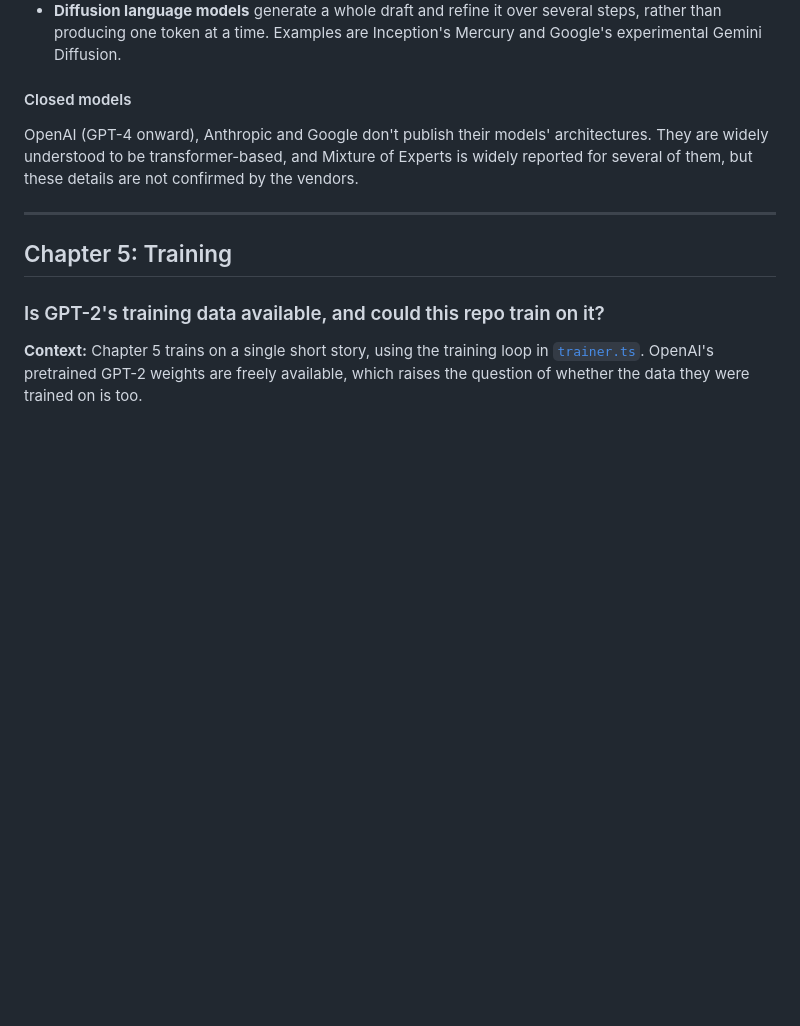
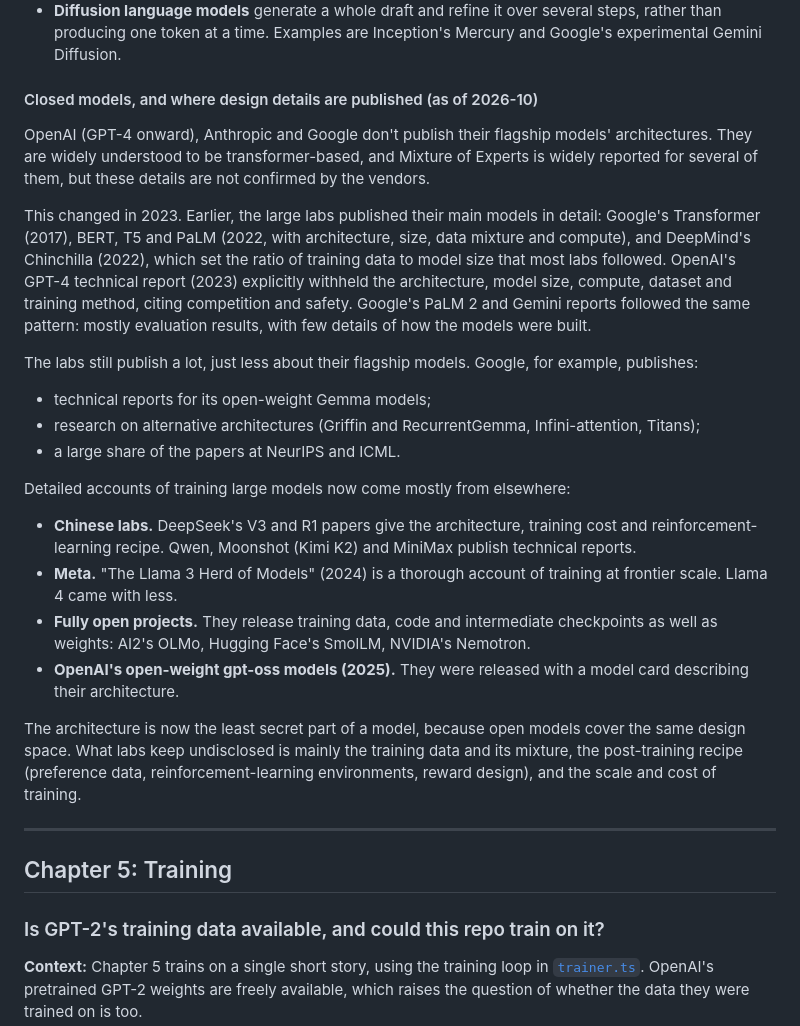
Before and after one commit to warren-gallagher/node-llm, a Markdown page: docs/reader-notes.md, the part around the change. Drawn GitHub-style; blank space fills up the shorter version.

Commit message:
Reader notes: what frontier labs still publish about their models
Co-Authored-By: Claude Opus 5.5 <noreply@anthropic.com>

```diff
--- a/docs/reader-notes.md
+++ b/docs/reader-notes.md
@@ -350,9 +350,26 @@ Raschka's repository includes a notebook that converts this GPT architecture to
 - **State-space and linear-attention layers** (Mamba, Gated DeltaNet) keep a fixed-size state instead of attending to every earlier token. This avoids attention's cost growing with the square of the context length. They mostly appear in **hybrids** that interleave them with ordinary attention layers, for example AI21's Jamba, NVIDIA's Nemotron-H and Qwen3-Next.
 - **Diffusion language models** generate a whole draft and refine it over several steps, rather than producing one token at a time. Examples are Inception's Mercury and Google's experimental Gemini Diffusion.
 
-#### Closed models
+#### Closed models, and where design details are published (as of 2026-10)
 
-OpenAI (GPT-4 onward), Anthropic and Google don't publish their models' architectures. They are widely understood to be transformer-based, and Mixture of Experts is widely reported for several of them, but these details are not confirmed by the vendors.
+OpenAI (GPT-4 onward), Anthropic and Google don't publish their flagship models' architectures. They are widely understood to be transformer-based, and Mixture of Experts is widely reported for several of them, but these details are not confirmed by the vendors.
+
+This changed in 2023. Earlier, the large labs published their main models in detail: Google's Transformer (2017), BERT, T5 and PaLM (2022, with architecture, size, data mixture and compute), and DeepMind's Chinchilla (2022), which set the ratio of training data to model size that most labs followed. OpenAI's GPT-4 technical report (2023) explicitly withheld the architecture, model size, compute, dataset and training method, citing competition and safety. Google's PaLM 2 and Gemini reports followed the same pattern: mostly evaluation results, with few details of how the models were built.
+
+The labs still publish a lot, just less about their flagship models. Google, for example, publishes:
+
+- technical reports for its open-weight Gemma models;
+- research on alternative architectures (Griffin and RecurrentGemma, Infini-attention, Titans);
+- a large share of the papers at NeurIPS and ICML.
+
+Detailed accounts of training large models now come mostly from elsewhere:
+
+- **Chinese labs.** DeepSeek's V3 and R1 papers give the architecture, training cost and reinforcement-learning recipe. Qwen, Moonshot (Kimi K2) and MiniMax publish technical reports.
+- **Meta.** "The Llama 3 Herd of Models" (2024) is a thorough account of training at frontier scale. Llama 4 came with less.
+- **Fully open projects.** They release training data, code and intermediate checkpoints as well as weights: AI2's OLMo, Hugging Face's SmolLM, NVIDIA's Nemotron.
+- **OpenAI's open-weight gpt-oss models (2025).** They were released with a model card describing their architecture.
+
+The architecture is now the least secret part of a model, because open models cover the same design space. What labs keep undisclosed is mainly the training data and its mixture, the post-training recipe (preference data, reinforcement-learning environments, reward design), and the scale and cost of training.
 
 ---
 
```
